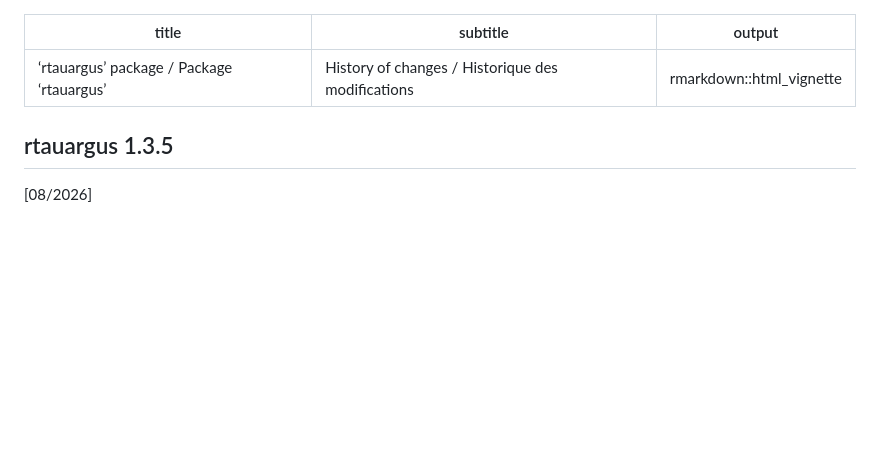
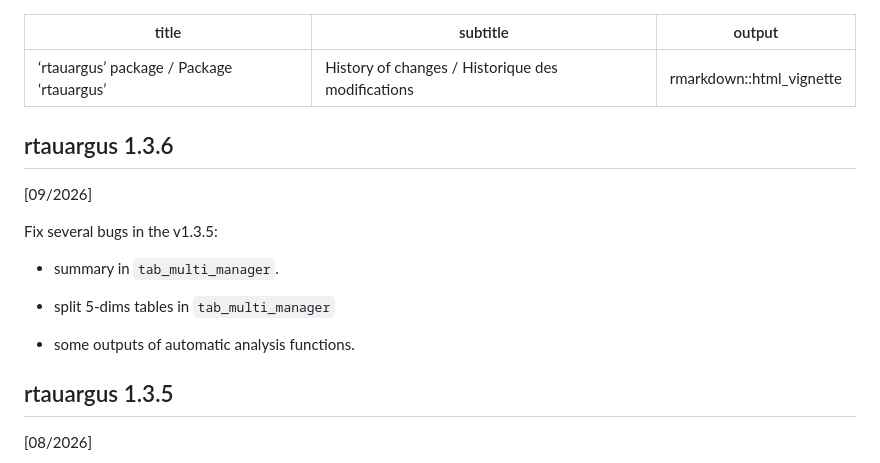
Before and after one commit to InseeFrLab/rtauargus, a Markdown page: NEWS.md, the part around the change. GitHub-like rendering; blank space fills up the shorter version.

Commit message:
Updating NEWS

```diff
--- a/NEWS.md
+++ b/NEWS.md
@@ -3,6 +3,18 @@ title: ‘rtauargus’ package / Package ‘rtauargus’
 subtitle: History of changes / Historique des modifications
 output: rmarkdown::html_vignette
 ---
+
+## rtauargus 1.3.6
+
+[09/2026]
+
+Fix several bugs in the v1.3.5:
+
+- summary in `tab_multi_manager`.
+
+- split 5-dims tables in `tab_multi_manager`
+
+- some outputs of automatic analysis functions.
 
 ## rtauargus 1.3.5
 
```
